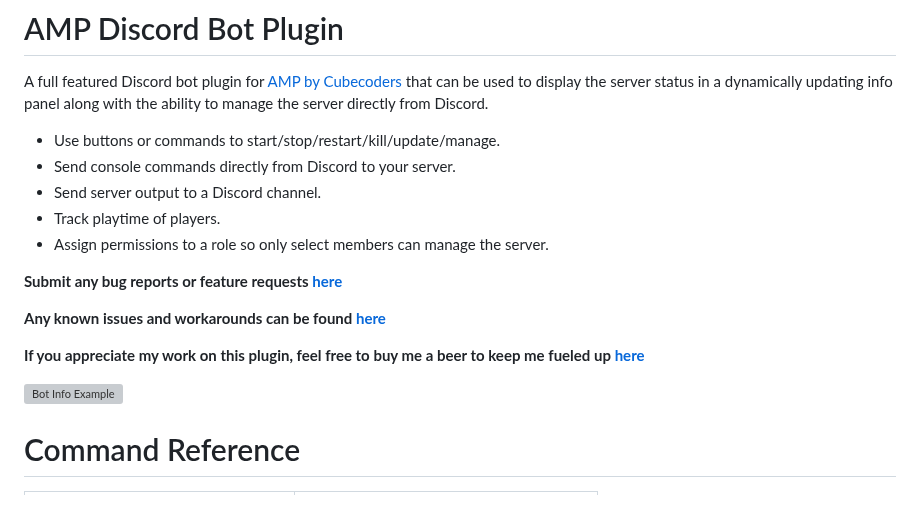
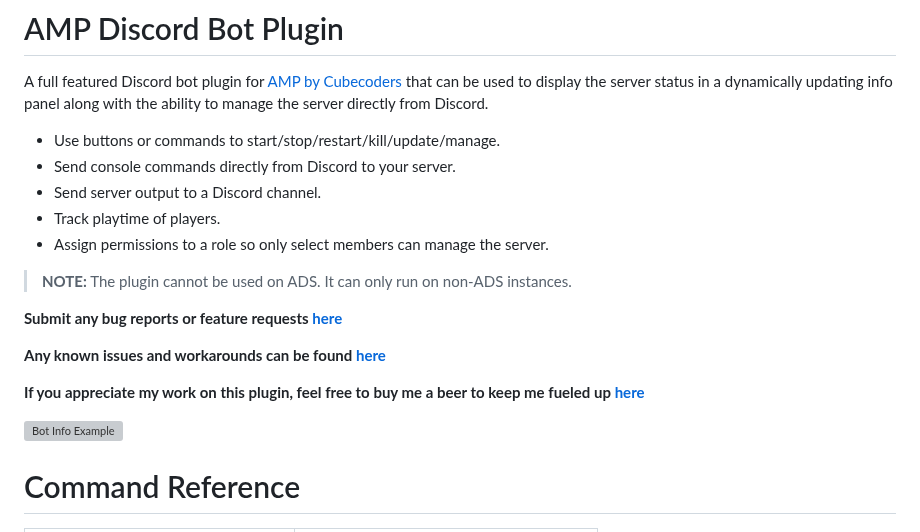
Before and after one commit to winglessraven/AMP-Discord-Bot, a Markdown page: README.md, the part around one of its changes. Drawn GitHub-style; blank space fills up the shorter version; grey boxes are pictures that could not be loaded.

Commit message:
Update README.md
Update info screenshot, add additional warning about non-ADS use

```diff
--- a/README.md
+++ b/README.md
@@ -8,6 +8,8 @@ A full featured Discord bot plugin for [AMP by Cubecoders](https://cubecoders.co
 * Track playtime of players.
 * Assign permissions to a role so only select members can manage the server.
 
+> **NOTE:** The plugin cannot be used on ADS. It can only run on non-ADS instances.
+
 **Submit any bug reports or feature requests [here](https://github.com/winglessraven/AMP-Discord-Bot/issues)**
 
 **Any known issues and workarounds can be found [here](https://github.com/winglessraven/AMP-Discord-Bot/wiki/Known-Issues)**
```
Also changed, not shown: other parts of README.md (+1 -3 lines).
